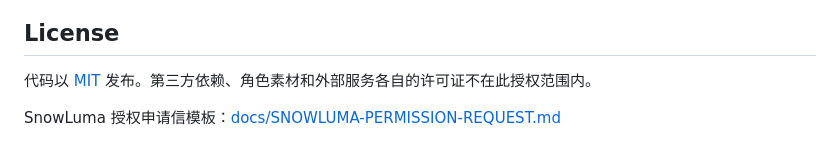
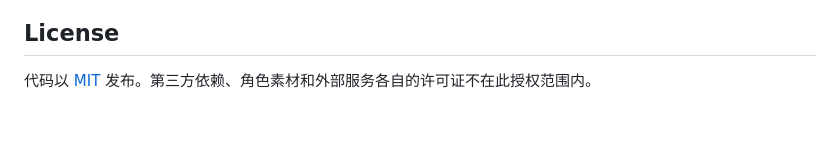
Before and after one commit to taoshur/dafiyu-qq-desktop, a Markdown page: README.md, the part around the change. Drawn GitHub-style; blank space fills up the shorter version.

Commit message:
Remove private permission request template from public repo

```diff
--- a/README.md
+++ b/README.md
@@ -127,5 +127,3 @@ docs/           构建、首次登录、接管检查表
 ## License
 
 代码以 [MIT](LICENSE) 发布。第三方依赖、角色素材和外部服务各自的许可证不在此授权范围内。
-
-SnowLuma 授权申请信模板：[docs/SNOWLUMA-PERMISSION-REQUEST.md](docs/SNOWLUMA-PERMISSION-REQUEST.md)
```
Also changed, not shown: docs/SNOWLUMA-PERMISSION-REQUEST.md (deleted, +0 -81 lines).
